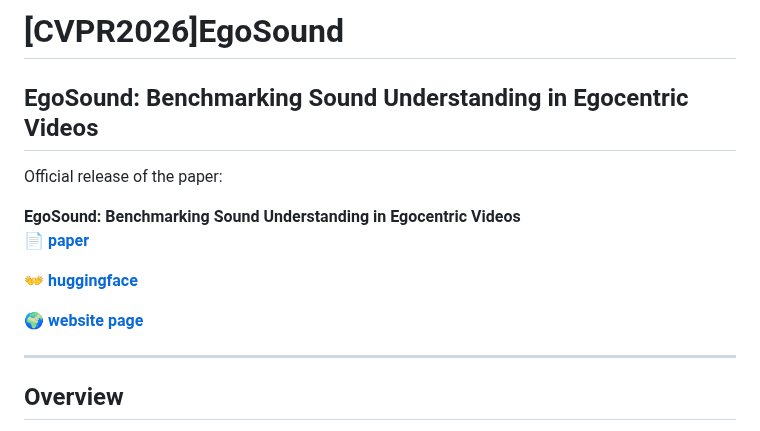
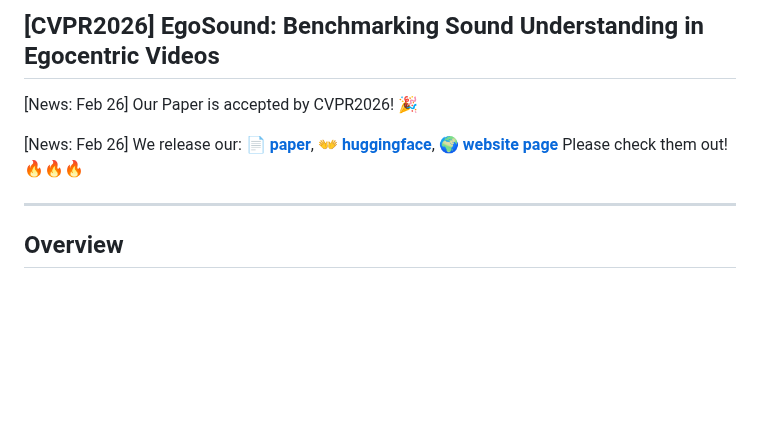
Before and after one commit to groolegend/EgoSound, a Markdown page: README.md, the part around the change. Rendered like a GitHub page; blank space fills up the shorter version.

```diff
--- a/README.md
+++ b/README.md
@@ -1,15 +1,8 @@
-# [CVPR2026]EgoSound
+## [CVPR2026] EgoSound: Benchmarking Sound Understanding in Egocentric Videos
 
-## EgoSound: Benchmarking Sound Understanding in Egocentric Videos
+[News: Feb 26] Our Paper is accepted by CVPR2026! 🎉
 
-Official release of the paper:
-
-**EgoSound: Benchmarking Sound Understanding in Egocentric Videos**
-📄 **[paper](https://arxiv.org/abs/2602.14122)**
-
-👐 **[huggingface](https://huggingface.co/datasets/grooLegend/EgoSound)**
-
-🌍 **[website page](https://groolegend.github.io/EgoSound/)**
+[News: Feb 26] We release our: 📄 **[paper](https://arxiv.org/abs/2602.14122)**, 👐 **[huggingface](https://huggingface.co/datasets/grooLegend/EgoSound)**, 🌍 **[website page](https://groolegend.github.io/EgoSound/)** Please check them out! 🔥🔥🔥
 
 ---
 
```
